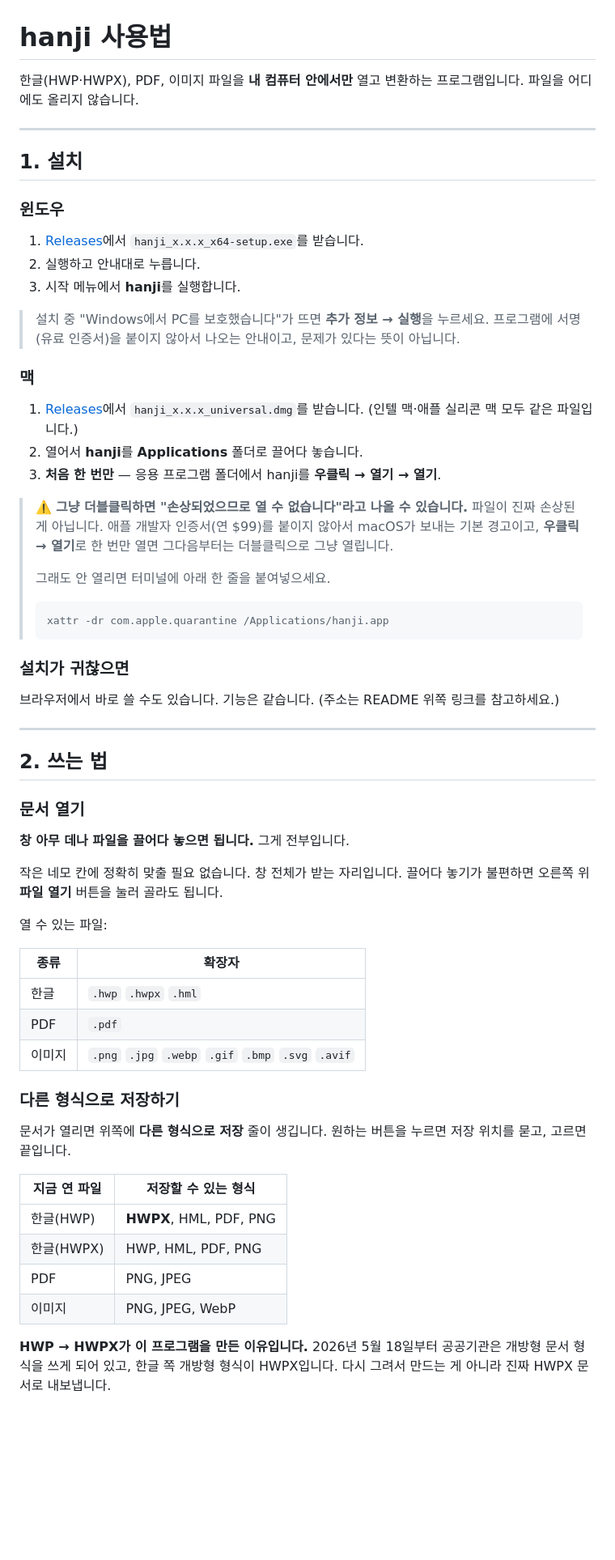
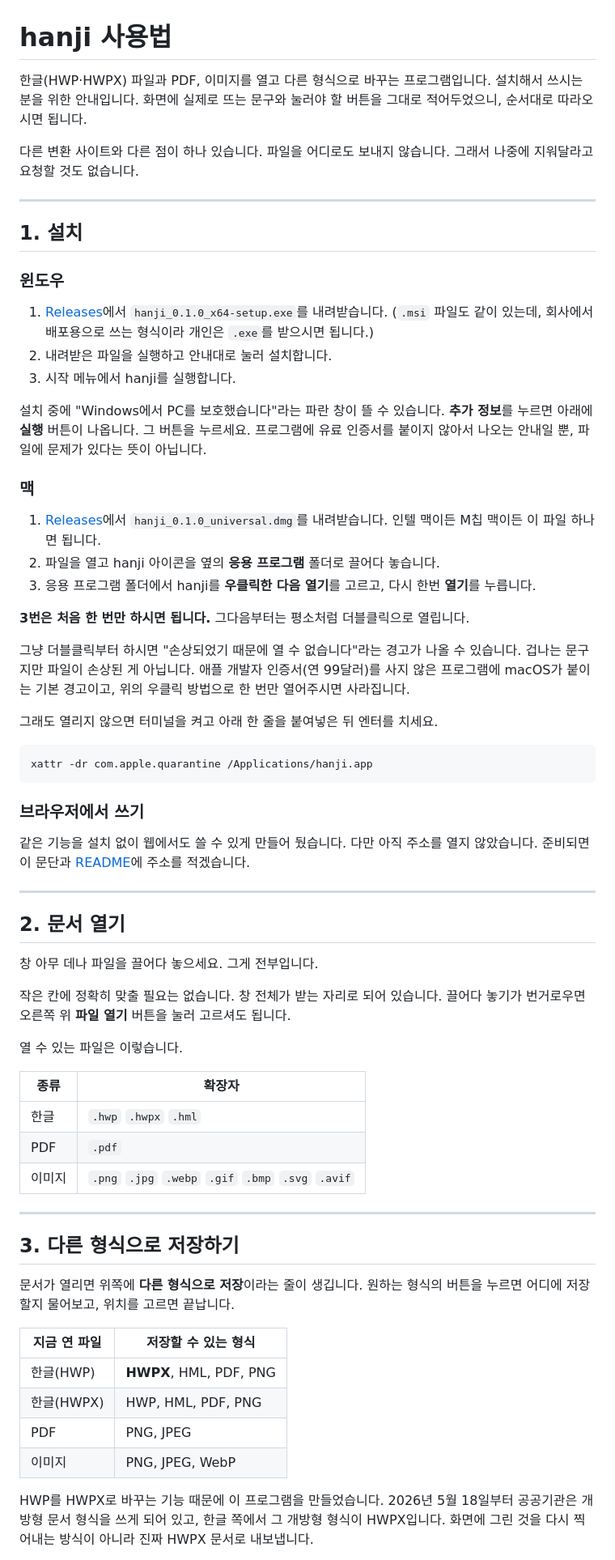
Before and after one commit to sylvanus4/hanji, a Markdown page: docs/GUIDE.ko.md, the part around one of its changes. Shown at 81% size. Drawn GitHub-style; blank space fills up the shorter version.

````diff
--- a/docs/GUIDE.ko.md
+++ b/docs/GUIDE.ko.md
@@ -1,7 +1,11 @@
 # hanji 사용법
 
-한글(HWP·HWPX), PDF, 이미지 파일을 **내 컴퓨터 안에서만** 열고 변환하는 프로그램입니다.
-파일을 어디에도 올리지 않습니다.
+한글(HWP·HWPX) 파일과 PDF, 이미지를 열고 다른 형식으로 바꾸는 프로그램입니다.
+설치해서 쓰시는 분을 위한 안내입니다. 화면에 실제로 뜨는 문구와 눌러야 할 버튼을
+그대로 적어두었으니, 순서대로 따라오시면 됩니다.
+
+다른 변환 사이트와 다른 점이 하나 있습니다. 파일을 어디로도 보내지 않습니다.
+그래서 나중에 지워달라고 요청할 것도 없습니다.
 
 ---
 
@@ -9,48 +13,49 @@
 
 ### 윈도우
 
-1. [Releases](https://github.com/sylvanus4/hanji/releases)에서 `hanji_x.x.x_x64-setup.exe`를 받습니다.
-2. 실행하고 안내대로 누릅니다.
-3. 시작 메뉴에서 **hanji**를 실행합니다.
+1. [Releases](https://github.com/sylvanus4/hanji/releases)에서 `hanji_0.1.0_x64-setup.exe`를 내려받습니다.
+   (`.msi` 파일도 같이 있는데, 회사에서 배포용으로 쓰는 형식이라 개인은 `.exe`를 받으시면 됩니다.)
+2. 내려받은 파일을 실행하고 안내대로 눌러 설치합니다.
+3. 시작 메뉴에서 hanji를 실행합니다.
 
-> 설치 중 "Windows에서 PC를 보호했습니다"가 뜨면 **추가 정보 → 실행**을 누르세요.
-> 프로그램에 서명(유료 인증서)을 붙이지 않아서 나오는 안내이고, 문제가 있다는 뜻이 아닙니다.
+설치 중에 "Windows에서 PC를 보호했습니다"라는 파란 창이 뜰 수 있습니다.
+**추가 정보**를 누르면 아래에 **실행** 버튼이 나옵니다. 그 버튼을 누르세요.
+프로그램에 유료 인증서를 붙이지 않아서 나오는 안내일 뿐, 파일에 문제가 있다는 뜻이 아닙니다.
 
 ### 맥
 
-1. [Releases](https://github.com/sylvanus4/hanji/releases)에서 `hanji_x.x.x_universal.dmg`를 받습니다.
-   (인텔 맥·애플 실리콘 맥 모두 같은 파일입니다.)
-2. 열어서 **hanji**를 **Applications** 폴더로 끌어다 놓습니다.
-3. **처음 한 번만** — 응용 프로그램 폴더에서 hanji를 **우클릭 → 열기 → 열기**.
+1. [Releases](https://github.com/sylvanus4/hanji/releases)에서 `hanji_0.1.0_universal.dmg`를 내려받습니다.
+   인텔 맥이든 M칩 맥이든 이 파일 하나면 됩니다.
+2. 파일을 열고 hanji 아이콘을 옆의 **응용 프로그램** 폴더로 끌어다 놓습니다.
+3. 응용 프로그램 폴더에서 hanji를 **우클릭한 다음 열기**를 고르고, 다시 한번 **열기**를 누릅니다.
 
-> ⚠️ **그냥 더블클릭하면 "손상되었으므로 열 수 없습니다"라고 나올 수 있습니다.**
-> 파일이 진짜 손상된 게 아닙니다. 애플 개발자 인증서(연 $99)를 붙이지 않아서
-> macOS가 보내는 기본 경고이고, **우클릭 → 열기**로 한 번만 열면 그다음부터는
-> 더블클릭으로 그냥 열립니다.
->
-> 그래도 안 열리면 터미널에 아래 한 줄을 붙여넣으세요.
->
-> ```
-> xattr -dr com.apple.quarantine /Applications/hanji.app
-> ```
+**3번은 처음 한 번만 하시면 됩니다.** 그다음부터는 평소처럼 더블클릭으로 열립니다.
 
-### 설치가 귀찮으면
+그냥 더블클릭부터 하시면 "손상되었기 때문에 열 수 없습니다"라는 경고가 나올 수 있습니다.
+겁나는 문구지만 파일이 손상된 게 아닙니다. 애플 개발자 인증서(연 99달러)를 사지 않은
+프로그램에 macOS가 붙이는 기본 경고이고, 위의 우클릭 방법으로 한 번만 열어주시면 사라집니다.
 
-브라우저에서 바로 쓸 수도 있습니다. 기능은 같습니다.
-(주소는 README 위쪽 링크를 참고하세요.)
+그래도 열리지 않으면 터미널을 켜고 아래 한 줄을 붙여넣은 뒤 엔터를 치세요.
+
+```
+xattr -dr com.apple.quarantine /Applications/hanji.app
+```
+
+### 브라우저에서 쓰기
+
+같은 기능을 설치 없이 웹에서도 쓸 수 있게 만들어 뒀습니다.
+다만 아직 주소를 열지 않았습니다. 준비되면 이 문단과 [README](../README.md)에 주소를 적겠습니다.
 
 ---
 
-## 2. 쓰는 법
+## 2. 문서 열기
 
-### 문서 열기
+창 아무 데나 파일을 끌어다 놓으세요. 그게 전부입니다.
 
-**창 아무 데나 파일을 끌어다 놓으면 됩니다.** 그게 전부입니다.
+작은 칸에 정확히 맞출 필요는 없습니다. 창 전체가 받는 자리로 되어 있습니다.
+끌어다 놓기가 번거로우면 오른쪽 위 **파일 열기** 버튼을 눌러 고르셔도 됩니다.
 
-작은 네모 칸에 정확히 맞출 필요 없습니다. 창 전체가 받는 자리입니다.
-끌어다 놓기가 불편하면 오른쪽 위 **파일 열기** 버튼을 눌러 골라도 됩니다.
-
-열 수 있는 파일:
+열 수 있는 파일은 이렇습니다.
 
 | 종류 | 확장자 |
 |---|---|
@@ -58,10 +63,12 @@
 | PDF | `.pdf` |
 | 이미지 | `.png` `.jpg` `.webp` `.gif` `.bmp` `.svg` `.avif` |
 
-### 다른 형식으로 저장하기
+---
 
-문서가 열리면 위쪽에 **다른 형식으로 저장** 줄이 생깁니다. 원하는 버튼을 누르면
-저장 위치를 묻고, 고르면 끝입니다.
+## 3. 다른 형식으로 저장하기
+
+문서가 열리면 위쪽에 **다른 형식으로 저장**이라는 줄이 생깁니다.
+원하는 형식의 버튼을 누르면 어디에 저장할지 물어보고, 위치를 고르면 끝납니다.
 
 | 지금 연 파일 | 저장할 수 있는 형식 |
 |---|---|
@@ -70,7 +77,7 @@
 | PDF | PNG, JPEG |
 | 이미지 | PNG, JPEG, WebP |
 
-**HWP → HWPX가 이 프로그램을 만든 이유입니다.** 2026년 5월 18일부터 공공기관은
-개방형 문서 형식을 쓰게 되어 있고, 한글 쪽 개방형 형식이 HWPX입니다. 다시 그려서
-만드는 게 아니라 진짜 HWPX 문서로 내보냅니다.
+HWP를 HWPX로 바꾸는 기능 때문에 이 프로그램을 만들었습니다.
+2026년 5월 18일부터 공공기관은 개방형 문서 형식을 쓰게 되어 있고, 한글 쪽에서 그 개방형
+형식이 HWPX입니다. 화면에 그린 것을 다시 찍어내는 방식이 아니라 진짜 HWPX 문서로 내보냅니다.
 
````
Also changed, not shown: other parts of docs/GUIDE.ko.md (+44 -34 lines), README.md (+1 -1 lines).
